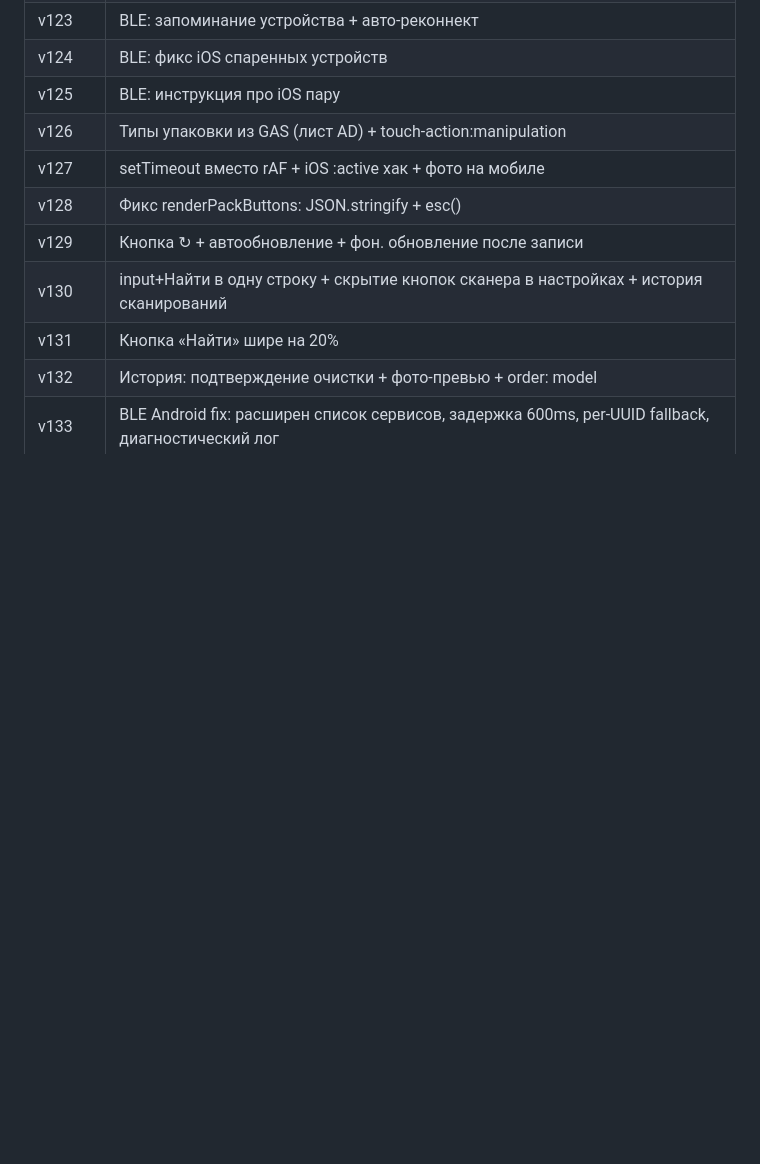
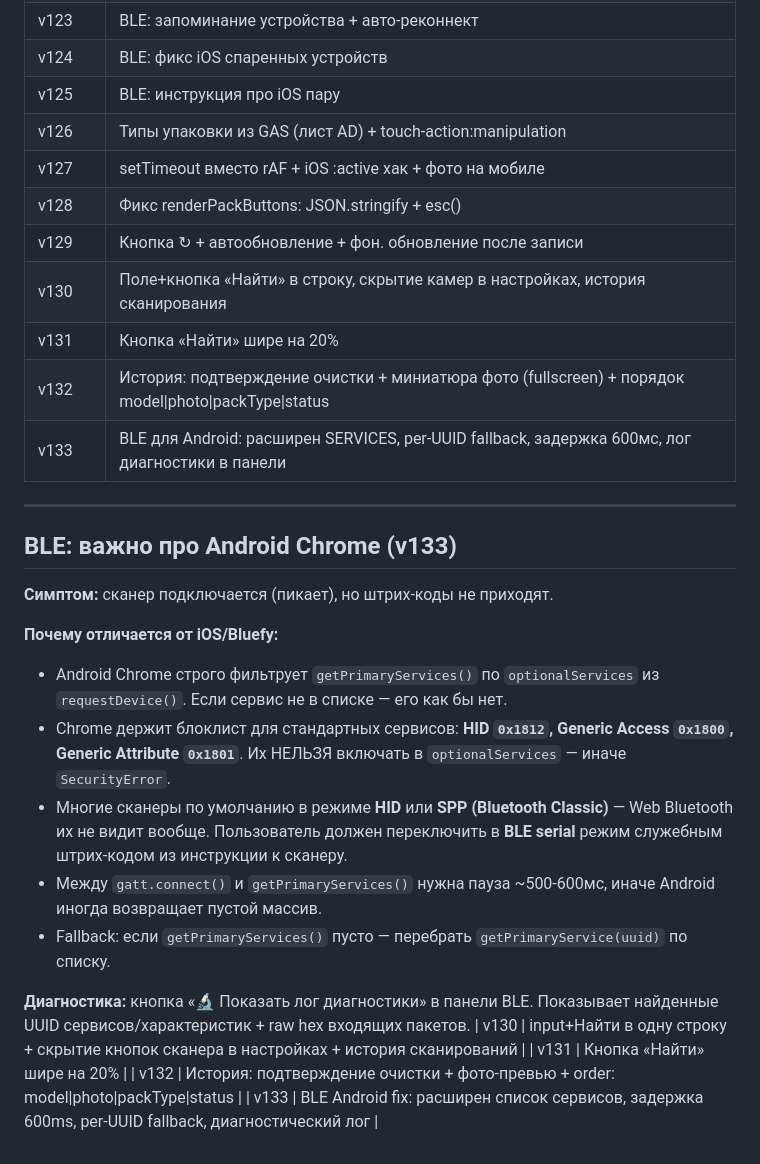
Before and after one commit to artteth/nadin-scanner-for-small-boxes, a Markdown page: .claude/notes.md, the part around the change. GitHub-like rendering; blank space fills up the shorter version.

Commit message:
notes: добавлены v130-v133 + раздел BLE Android
https://claude.ai/code/session_01LqxdZp8whk5e6a677JgA8o

```diff
--- a/.claude/notes.md
+++ b/.claude/notes.md
@@ -110,6 +110,25 @@ document.addEventListener('touchstart', function(){}, {passive: true});
 | v127 | setTimeout вместо rAF + iOS :active хак + фото на мобиле |
 | v128 | Фикс renderPackButtons: JSON.stringify + esc() |
 | v129 | Кнопка ↻ + автообновление + фон. обновление после записи |
+| v130 | Поле+кнопка «Найти» в строку, скрытие камер в настройках, история сканирования |
+| v131 | Кнопка «Найти» шире на 20% |
+| v132 | История: подтверждение очистки + миниатюра фото (fullscreen) + порядок model\|photo\|packType\|status |
+| v133 | BLE для Android: расширен SERVICES, per-UUID fallback, задержка 600мс, лог диагностики в панели |
+
+---
+
+## BLE: важно про Android Chrome (v133)
+
+**Симптом:** сканер подключается (пикает), но штрих-коды не приходят.
+
+**Почему отличается от iOS/Bluefy:**
+- Android Chrome строго фильтрует `getPrimaryServices()` по `optionalServices` из `requestDevice()`. Если сервис не в списке — его как бы нет.
+- Chrome держит блоклист для стандартных сервисов: **HID `0x1812`, Generic Access `0x1800`, Generic Attribute `0x1801`**. Их НЕЛЬЗЯ включать в `optionalServices` — иначе `SecurityError`.
+- Многие сканеры по умолчанию в режиме **HID** или **SPP (Bluetooth Classic)** — Web Bluetooth их не видит вообще. Пользователь должен переключить в **BLE serial** режим служебным штрих-кодом из инструкции к сканеру.
+- Между `gatt.connect()` и `getPrimaryServices()` нужна пауза ~500-600мс, иначе Android иногда возвращает пустой массив.
+- Fallback: если `getPrimaryServices()` пусто — перебрать `getPrimaryService(uuid)` по списку.
+
+**Диагностика:** кнопка «🔬 Показать лог диагностики» в панели BLE. Показывает найденные UUID сервисов/характеристик + raw hex входящих пакетов.
 | v130 | input+Найти в одну строку + скрытие кнопок сканера в настройках + история сканирований |
 | v131 | Кнопка «Найти» шире на 20% |
 | v132 | История: подтверждение очистки + фото-превью + order: model|photo|packType|status |
```
